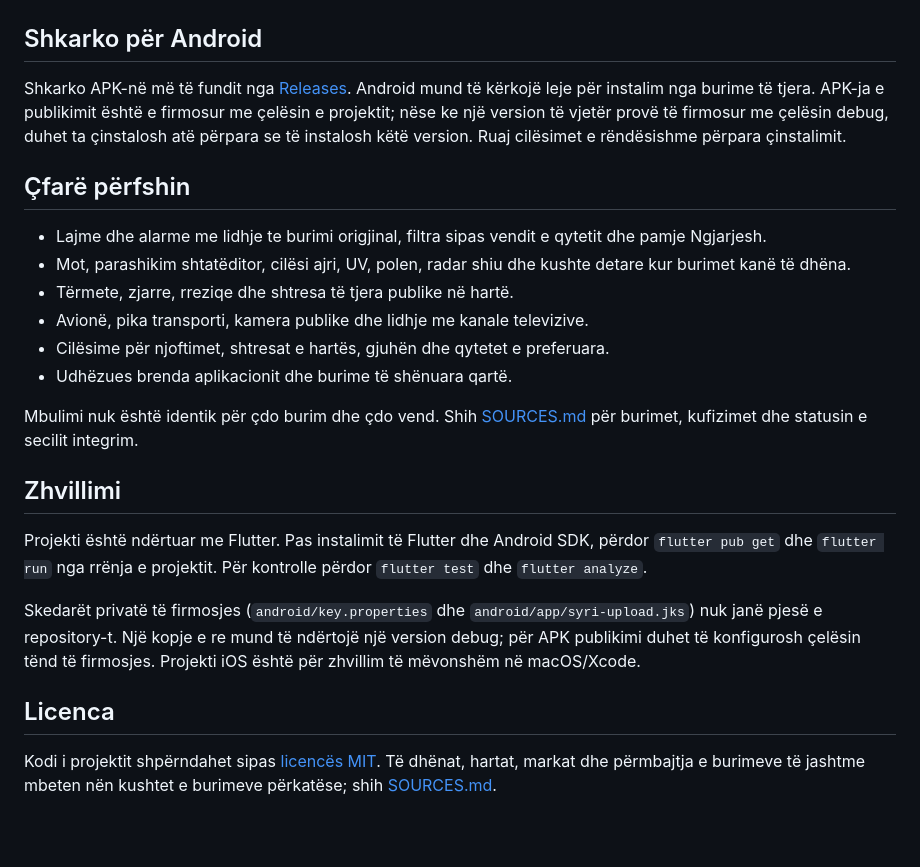
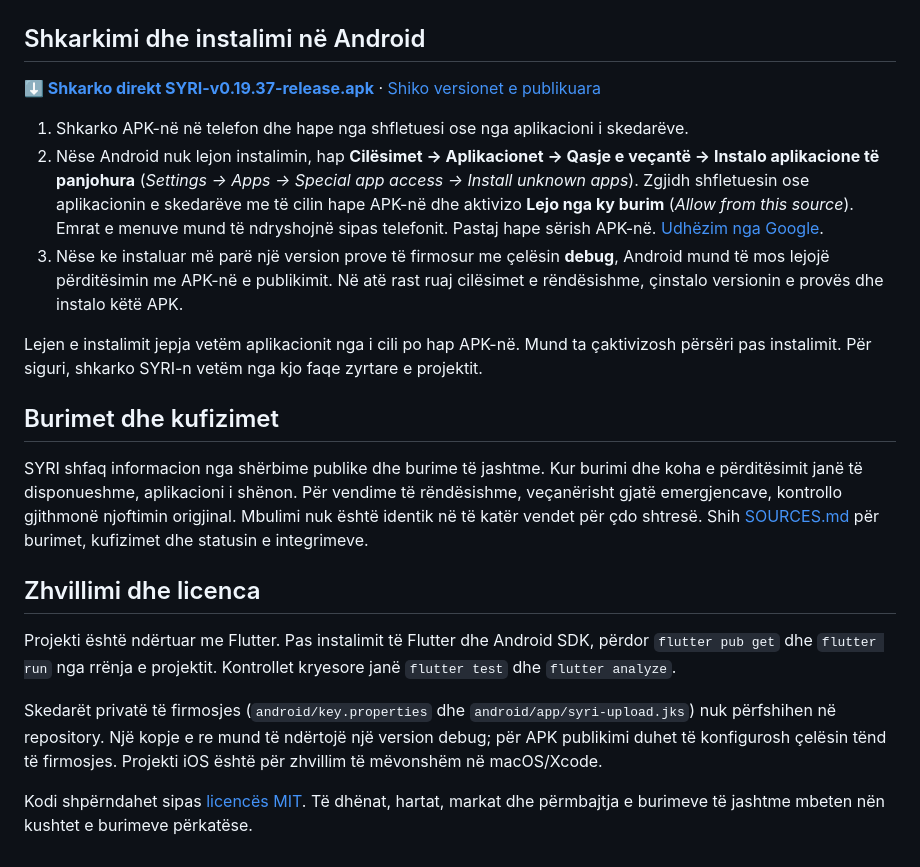
Before and after one commit to pieroboseta/SYRI, a Markdown page: README.md, the part around one of its changes. GitHub-like rendering; blank space fills up the shorter version.

```diff
--- a/README.md
+++ b/README.md
@@ -16,27 +47,24 @@ Të dhënat vijnë nga burime të jashtme dhe mund të jenë të vonuara ose të
 | --- | --- |
 | ![Cilësimet](docs/screenshots/settings.png) | ![Faqja e mbështetjes](docs/screenshots/support.png) |
 
-## Shkarko për Android
+## Shkarkimi dhe instalimi në Android
 
-Shkarko APK-në më të fundit nga [Releases](https://github.com/pieroboseta/SYRI/releases). Android mund të kërkojë leje për instalim nga burime të tjera. APK-ja e publikimit është e firmosur me çelësin e projektit; nëse ke një version të vjetër provë të firmosur me çelësin debug, duhet ta çinstalosh atë përpara se të instalosh këtë version. Ruaj cilësimet e rëndësishme përpara çinstalimit.
+**[⬇ Shkarko direkt SYRI-v0.19.37-release.apk](https://github.com/pieroboseta/SYRI/releases/download/v0.19.37/SYRI-v0.19.37-release.apk)** · [Shiko versionet e publikuara](https://github.com/pieroboseta/SYRI/releases)
 
-## Çfarë përfshin
+1. Shkarko APK-në në telefon dhe hape nga shfletuesi ose nga aplikacioni i skedarëve.
+2. Nëse Android nuk lejon instalimin, hap **Cilësimet → Aplikacionet → Qasje e veçantë → Instalo aplikacione të panjohura** (*Settings → Apps → Special app access → Install unknown apps*). Zgjidh shfletuesin ose aplikacionin e skedarëve me të cilin hape APK-në dhe aktivizo **Lejo nga ky burim** (*Allow from this source*). Emrat e menuve mund të ndryshojnë sipas telefonit. Pastaj hape sërish APK-në. [Udhëzim nga Google](https://support.google.com/pixelphone/answer/7391672?hl=en).
+3. Nëse ke instaluar më parë një version prove të firmosur me çelësin **debug**, Android mund të mos lejojë përditësimin me APK-në e publikimit. Në atë rast ruaj cilësimet e rëndësishme, çinstalo versionin e provës dhe instalo këtë APK.
 
-- Lajme dhe alarme me lidhje te burimi origjinal, filtra sipas vendit e qytetit dhe pamje Ngjarjesh.
-- Mot, parashikim shtatëditor, cilësi ajri, UV, polen, radar shiu dhe kushte detare kur burimet kanë të dhëna.
-- Tërmete, zjarre, rreziqe dhe shtresa të tjera publike në hartë.
-- Avionë, pika transporti, kamera publike dhe lidhje me kanale televizive.
-- Cilësime për njoftimet, shtresat e hartës, gjuhën dhe qytetet e preferuara.
-- Udhëzues brenda aplikacionit dhe burime të shënuara qartë.
+Lejen e instalimit jepja vetëm aplikacionit nga i cili po hap APK-në. Mund ta çaktivizosh përsëri pas instalimit. Për siguri, shkarko SYRI-n vetëm nga kjo faqe zyrtare e projektit.
 
-Mbulimi nuk është identik për çdo burim dhe çdo vend. Shih [SOURCES.md](SOURCES.md) për burimet, kufizimet dhe statusin e secilit integrim.
+## Burimet dhe kufizimet
 
-## Zhvillimi
+SYRI shfaq informacion nga shërbime publike dhe burime të jashtme. Kur burimi dhe koha e përditësimit janë të disponueshme, aplikacioni i shënon. Për vendime të rëndësishme, veçanërisht gjatë emergjencave, kontrollo gjithmonë njoftimin origjinal. Mbulimi nuk është identik në të katër vendet për çdo shtresë. Shih [SOURCES.md](SOURCES.md) për burimet, kufizimet dhe statusin e integrimeve.
 
-Projekti është ndërtuar me Flutter. Pas instalimit të Flutter dhe Android SDK, përdor `flutter pub get` dhe `flutter run` nga rrënja e projektit. Për kontrolle përdor `flutter test` dhe `flutter analyze`.
+## Zhvillimi dhe licenca
 
-Skedarët privatë të firmosjes (`android/key.properties` dhe `android/app/syri-upload.jks`) nuk janë pjesë e repository-t. Një kopje e re mund të ndërtojë një version debug; për APK publikimi duhet të konfigurosh çelësin tënd të firmosjes. Projekti iOS është për zhvillim të mëvonshëm në macOS/Xcode.
+Projekti është ndërtuar me Flutter. Pas instalimit të Flutter dhe Android SDK, përdor `flutter pub get` dhe `flutter run` nga rrënja e projektit. Kontrollet kryesore janë `flutter test` dhe `flutter analyze`.
 
-## Licenca
+Skedarët privatë të firmosjes (`android/key.properties` dhe `android/app/syri-upload.jks`) nuk përfshihen në repository. Një kopje e re mund të ndërtojë një version debug; për APK publikimi duhet të konfigurosh çelësin tënd të firmosjes. Projekti iOS është për zhvillim të mëvonshëm në macOS/Xcode.
 
-Kodi i projektit shpërndahet sipas [licencës MIT](LICENSE). Të dhënat, hartat, markat dhe përmbajtja e burimeve të jashtme mbeten nën kushtet e burimeve përkatëse; shih [SOURCES.md](SOURCES.md).
+Kodi shpërndahet sipas [licencës MIT](LICENSE). Të dhënat, hartat, markat dhe përmbajtja e burimeve të jashtme mbeten nën kushtet e burimeve përkatëse.
```
Also changed, not shown: other parts of README.md (+34 -3 lines), docs/screenshots/demo-cover.jpg (added), 7 other files.
